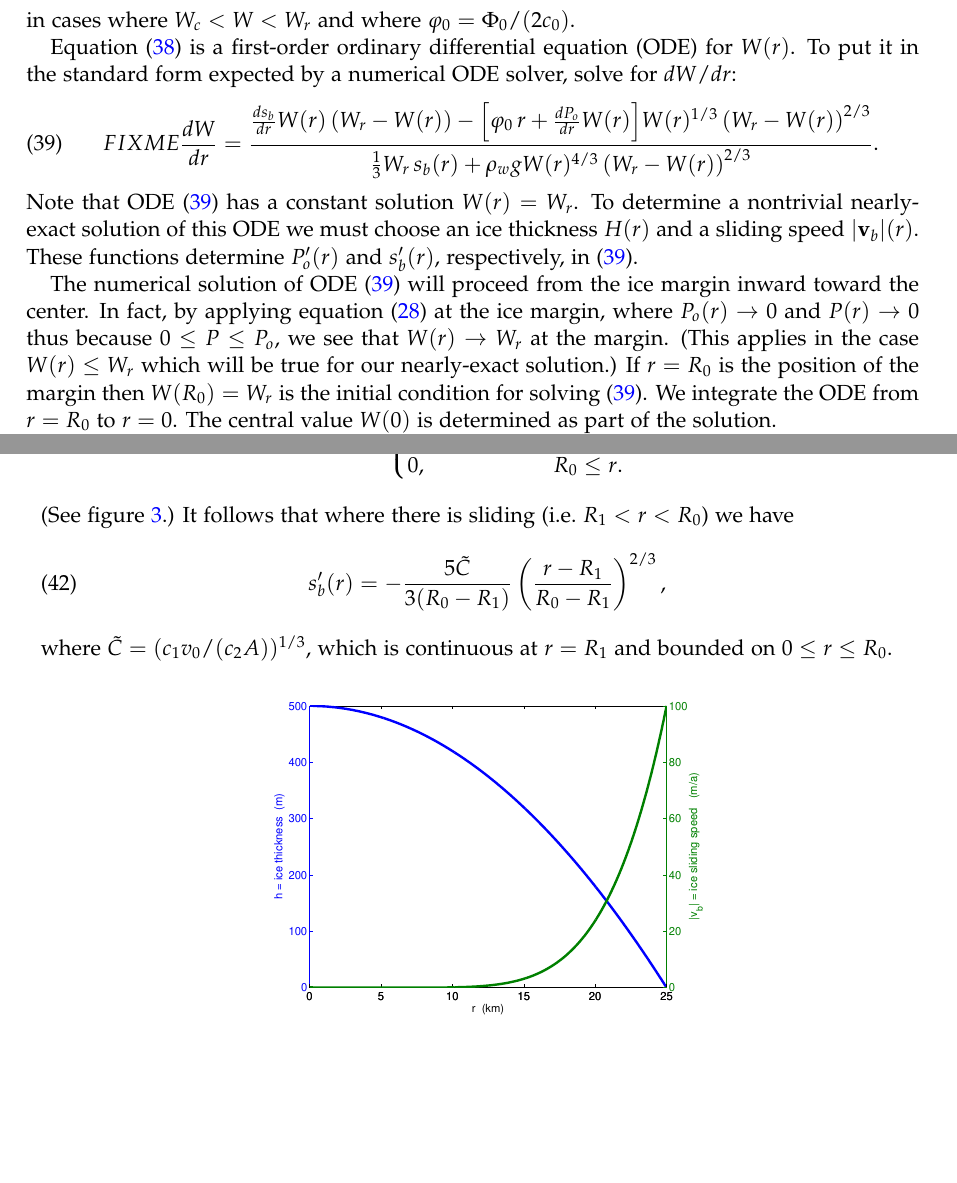
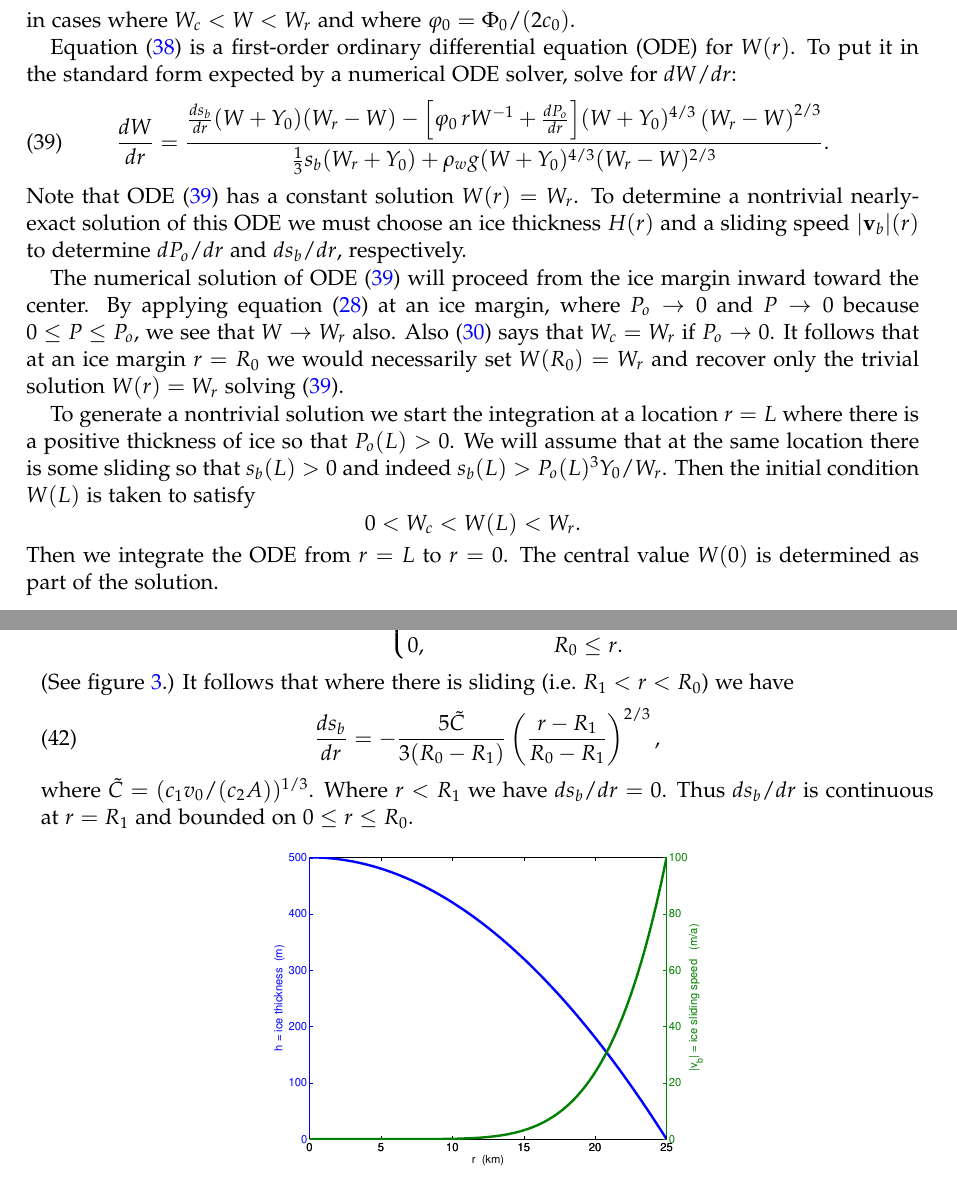
Before and after one commit to bueler/hydrolakes, a LaTeX paper (dampnotes.tex): two parts of pages 11 and 12 of 18, joined at a grey line, cut so that both start at the same text, the shorter picture padded with empty space. Compiled offline with pdfLaTeX.

Commit message:
I think this is the right ODE and initial condition consideration for building an exact solution which will allow verification.  Needs trial.

```diff
--- a/dampnotes.tex
+++ b/dampnotes.tex
@@ -409,12 +409,13 @@ in cases where $W_c < W < W_r$ and where $\varphi_0 = \Phi_0 / (2 c_0)$.
 
 Equation \eqref{eq:ODEfirst} is a first-order ordinary differential equation (ODE) for $W(r)$.  To put it in the standard form expected by a numerical ODE solver, solve for $dW/dr$:
 \begin{equation}
-FIXME \frac{dW}{dr} = \frac{\frac{ds_b}{dr} W(r) \left(W_r - W(r)\right) - \Big[\varphi_0\, r + \frac{dP_o}{dr} W(r)\Big] W(r)^{1/3} \left(W_r - W(r)\right)^{2/3}}{\frac{1}{3} W_r\, s_b(r) + \rho_w g W(r)^{4/3} \left(W_r - W(r)\right)^{2/3}}.
+\frac{dW}{dr} = \frac{\frac{ds_b}{dr} (W+Y_0) (W_r - W) - \Big[\varphi_0\, r W^{-1} + \frac{dP_o}{dr}\Big] (W + Y_0)^{4/3} \left(W_r - W\right)^{2/3}}{\frac{1}{3} s_b (W_r + Y_0) + \rho_w g (W + Y_0)^{4/3} (W_r - W)^{2/3}}.
 \label{eq:WradialODE}
 \end{equation}
-%DONE for now:  The nontrivial manipulations needed to derive this form should be carefully checked.
-Note that ODE \eqref{eq:WradialODE} has a constant solution $W(r)=W_r$.  To determine a nontrivial nearly-exact solution of this ODE we must choose an ice thickness $H(r)$ and a sliding speed $|\bv_b|(r)$.  These functions determine $P_o'(r)$ and $s_b'(r)$, respectively, in \eqref{eq:WradialODE}.
+Note that ODE \eqref{eq:WradialODE} has a constant solution $W(r)=W_r$.  To determine a nontrivial nearly-exact solution of this ODE we must choose an ice thickness $H(r)$ and a sliding speed $|\bv_b|(r)$ to determine $dP_o/dr$ and $ds_b/dr$, respectively.
 
-The numerical solution of ODE \eqref{eq:WradialODE} will proceed from the ice margin inward toward the center.  In fact, by applying equation \eqref{eq:openclosesteady} at the ice margin, where $P_o(r)\to 0$ and $P(r)\to 0$ thus because $0 \le P \le P_o$, we see that $W(r)\to W_r$ at the margin.  (This applies in the case $W(r)\le W_r$ which will be true for our nearly-exact solution.)  If $r=R_0$ is the position of the margin then $W(R_0)=W_r$ is the initial condition for solving \eqref{eq:WradialODE}.  We integrate the ODE from $r=R_0$ to $r=0$.  The central value $W(0)$ is determined as part of the solution.
+The numerical solution of ODE \eqref{eq:WradialODE} will proceed from the ice margin inward toward the center.  By applying equation \eqref{eq:openclosesteady} at an ice margin, where $P_o\to 0$ and $P\to 0$ because $0 \le P \le P_o$, we see that $W \to W_r$ also.  Also \eqref{eq:steadyboundsecond} says that $W_c = W_r$ if $P_o\to 0$.  It follows that at an ice margin $r=R_0$ we would necessarily set $W(R_0)=W_r$ and recover only the trivial solution $W(r)=W_r$ solving \eqref{eq:WradialODE}.
 
-We need an ice cap geometry $h(r)$ in which the surface gradient is bounded so that $P_o'(r)$ in \eqref{eq:WradialODE} is bounded.  The plug flow, flat bed solution of \cite{Bodvardsson} has this property.  Extending to the radial case, equations (23) and (24) of \citep{Bodvardsson} give
+To generate a nontrivial solution we start the integration at a location $r=L$ where there is a positive thickness of ice so that $P_o(L)>0$.  We will assume that at the same location there is some sliding so that $s_b(L)>0$ and indeed $s_b(L) > P_o(L)^3 Y_0 / W_r$.  Then the initial condition $W(L)$ is taken to satisfy
+	$$0 < W_c < W(L) < W_r.$$
+Then we integrate the ODE from $r=L$ to $r=0$.  The central value $W(0)$ is determined as part of the solution.
@@ -432,17 +435,15 @@ The sliding speed could potentially be determined by a model for stresses at the
 \end{equation}
 (See figure \ref{fig:h-vb}.)  It follows that where there is sliding (i.e.~$R_1 < r < R_0$) we have
 \begin{equation}
-s_b'(r) = - \frac{5 \tilde C}{3 (R_0-R_1)} \left(\frac{r-R_1}{R_0-R_1}\right)^{2/3}, \label{eq:determinessbprime}
+\frac{ds_b}{dr} = - \frac{5 \tilde C}{3 (R_0-R_1)} \left(\frac{r-R_1}{R_0-R_1}\right)^{2/3}, \label{eq:determinessbprime}
 \end{equation}
-where $\tilde C = (c_1 v_0/(c_2 A))^{1/3}$, which is continuous at $r=R_1$ and bounded on $0\le r \le R_0$.
+where $\tilde C = (c_1 v_0/(c_2 A))^{1/3}$.  Where $r<R_1$ we have $ds_b/dr = 0$.  Thus $ds_b/dr$ is continuous at $r=R_1$ and bounded on $0\le r \le R_0$.
 
 \begin{figure}[ht]
 \includegraphics[width=3.0in,keepaspectratio=true]{figs/h-vb-plot}
 \caption{Surface elevation $h(r)$ and sliding speed $|\bv_b|(r)$ for flat bed, radial, steady state, nearly-exact solution.}
 \label{fig:h-vb}
 \end{figure}
-
-
 
 FIXME: comment on exact $W(r)$ and $P(r)$
 
```
Also changed, not shown: dampnotes.tex (6 more changed lines).
